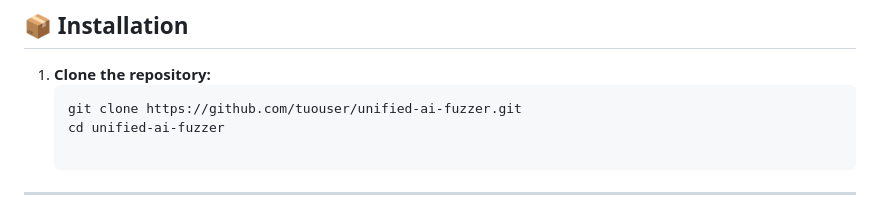
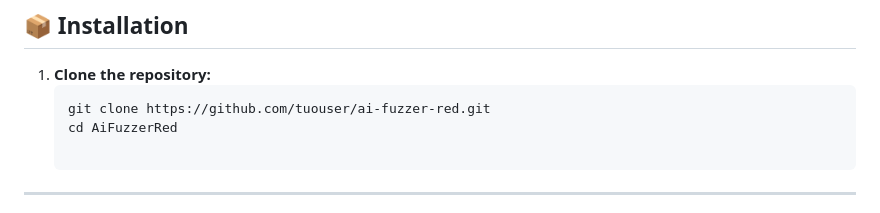
Before and after one commit to 3MPER0RR/Ai-Fuzzer-Red, a Markdown page: README.md, the part around the change. Rendered like a GitHub page.

````diff
--- a/README.md
+++ b/README.md
@@ -21,8 +21,8 @@
 
 1. **Clone the repository:**
    ```bash
-   git clone https://github.com/tuouser/unified-ai-fuzzer.git
-   cd unified-ai-fuzzer
+   git clone https://github.com/tuouser/ai-fuzzer-red.git
+   cd AiFuzzerRed
 
 ---
 ## Python3.8 +
````
